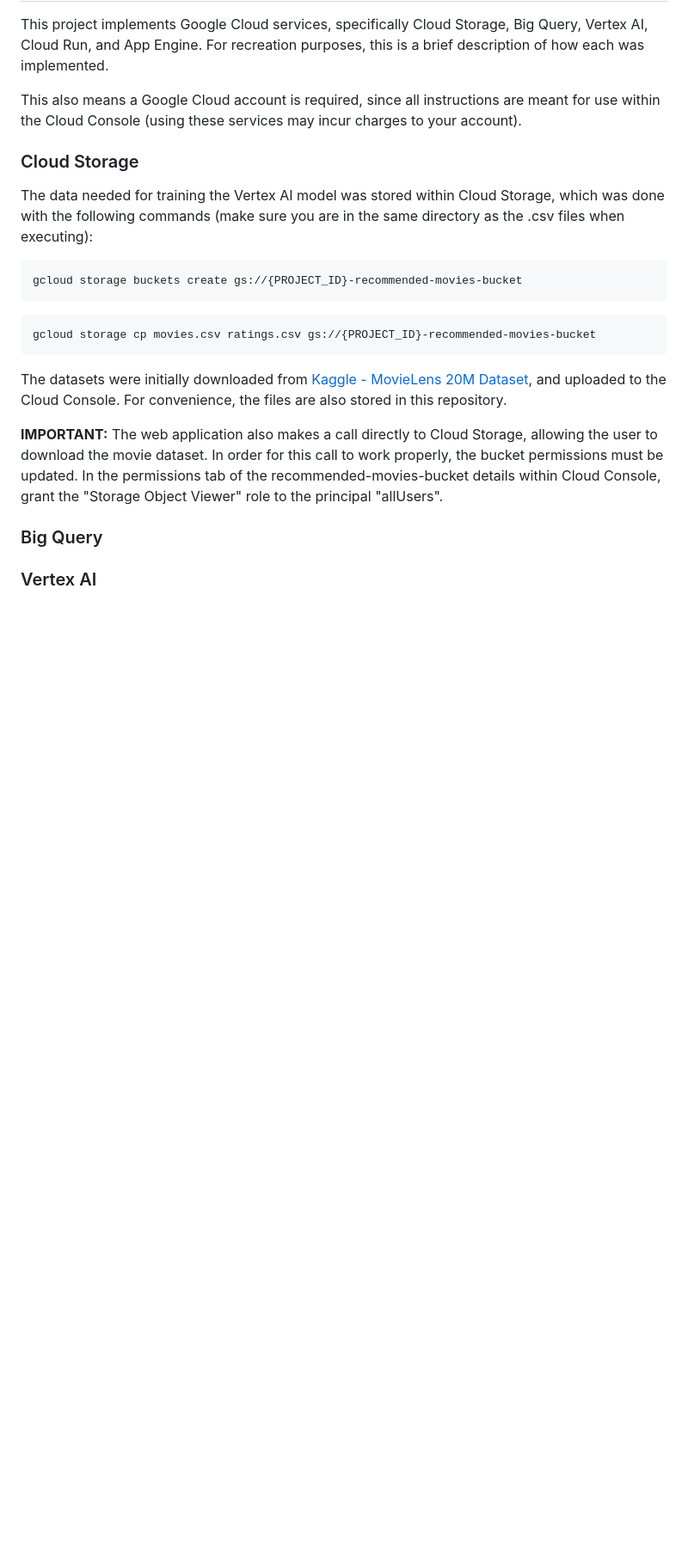
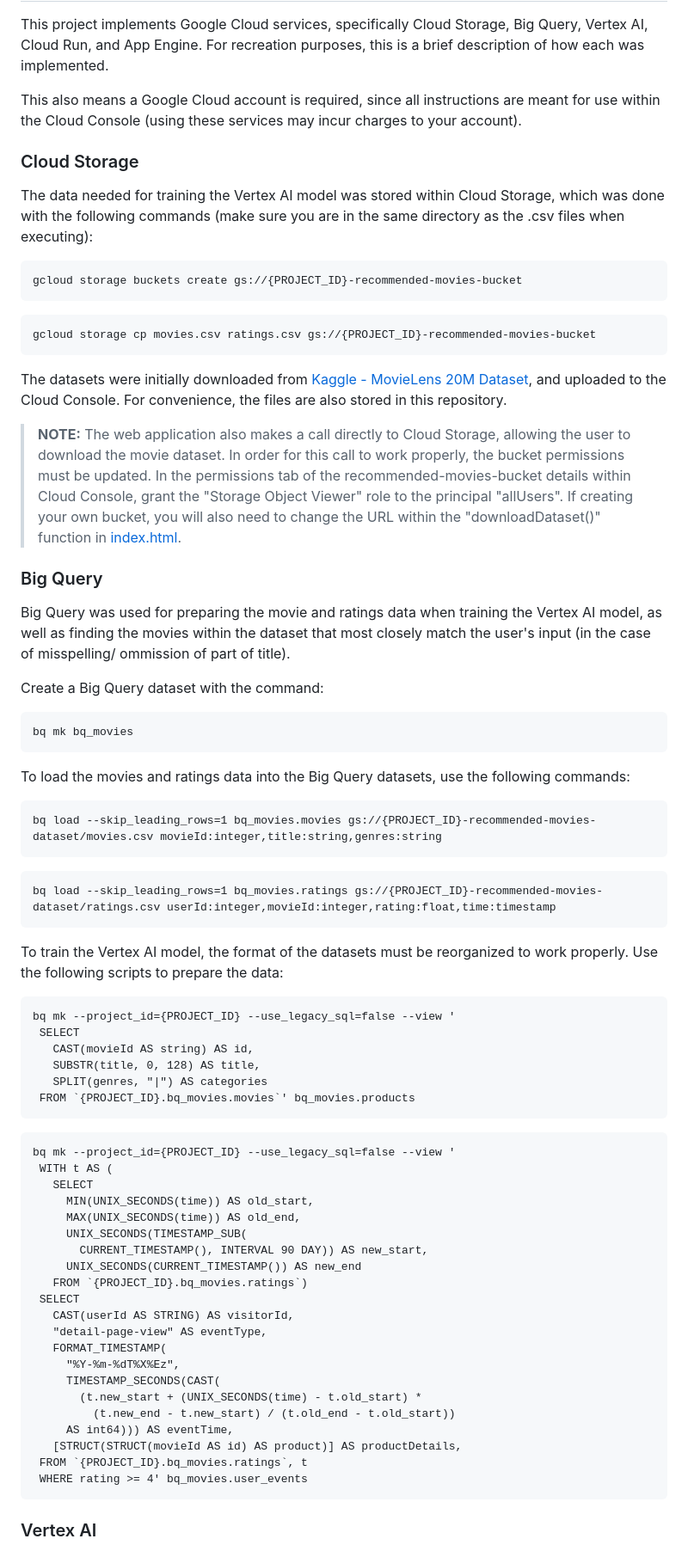
Before and after one commit to hendrici/gcloud-movie-picker, a Markdown page: README.md, the part around one of its changes. Shown at 86% size. Rendered like a GitHub page; blank space fills up the shorter version.

````diff
--- a/README.md
+++ b/README.md
@@ -55,17 +53,70 @@ This also means a Google Cloud account is required, since all instructions are m
 
 The data needed for training the Vertex AI model was stored within Cloud Storage, which was done with the following commands (make sure you are in the same directory as the .csv files when executing):
 
-```sh
+```
 gcloud storage buckets create gs://{PROJECT_ID}-recommended-movies-bucket
 ```
-```sh
+```
 gcloud storage cp movies.csv ratings.csv gs://{PROJECT_ID}-recommended-movies-bucket
 ```
 
 The datasets were initially downloaded from [Kaggle - MovieLens 20M Dataset](https://www.kaggle.com/datasets/grouplens/movielens-20m-dataset), and uploaded to the Cloud Console. For convenience, the files are also stored in this repository.
 
-**IMPORTANT:** The web application also makes a call directly to Cloud Storage, allowing the user to download the movie dataset. In order for this call to work properly, the bucket permissions must be updated. In the permissions tab of the recommended-movies-bucket details within Cloud Console, grant the "Storage Object Viewer" role to the principal "allUsers".
+> **NOTE:** The web application also makes a call directly to Cloud Storage, allowing the user to download the movie dataset. In order for this call to work properly, the bucket permissions must be updated. In the permissions tab of the recommended-movies-bucket details within Cloud Console, grant the "Storage Object Viewer" role to the principal "allUsers". If creating your own bucket, you will also need to change the URL within the "downloadDataset()" function in [index.html](web-app/public/index.html).
 
 ### Big Query
 
+Big Query was used for preparing the movie and ratings data when training the Vertex AI model, as well as finding the movies within the dataset that most closely match the user's input (in the case of misspelling/ ommission of part of title).
+
+Create a Big Query dataset with the command:
+
+```
+bq mk bq_movies
+```
+
+To load the movies and ratings data into the Big Query datasets, use the following commands:
+
+```
+bq load --skip_leading_rows=1 bq_movies.movies gs://{PROJECT_ID}-recommended-movies-dataset/movies.csv movieId:integer,title:string,genres:string
+```
+
+```
+bq load --skip_leading_rows=1 bq_movies.ratings gs://{PROJECT_ID}-recommended-movies-dataset/ratings.csv userId:integer,movieId:integer,rating:float,time:timestamp
+```
+
+To train the Vertex AI model, the format of the datasets must be reorganized to work properly. Use the following scripts to prepare the data:
+
+```
+bq mk --project_id={PROJECT_ID} --use_legacy_sql=false --view '
+ SELECT
+   CAST(movieId AS string) AS id,
+   SUBSTR(title, 0, 128) AS title,
+   SPLIT(genres, "|") AS categories
+ FROM `{PROJECT_ID}.bq_movies.movies`' bq_movies.products
+```
+
+```
+bq mk --project_id={PROJECT_ID} --use_legacy_sql=false --view '
+ WITH t AS (
+   SELECT
+     MIN(UNIX_SECONDS(time)) AS old_start,
+     MAX(UNIX_SECONDS(time)) AS old_end,
+     UNIX_SECONDS(TIMESTAMP_SUB(
+       CURRENT_TIMESTAMP(), INTERVAL 90 DAY)) AS new_start,
+     UNIX_SECONDS(CURRENT_TIMESTAMP()) AS new_end
+   FROM `{PROJECT_ID}.bq_movies.ratings`)
+ SELECT
+   CAST(userId AS STRING) AS visitorId,
+   "detail-page-view" AS eventType,
+   FORMAT_TIMESTAMP(
+     "%Y-%m-%dT%X%Ez",
+     TIMESTAMP_SECONDS(CAST(
+       (t.new_start + (UNIX_SECONDS(time) - t.old_start) *
+         (t.new_end - t.new_start) / (t.old_end - t.old_start))
+     AS int64))) AS eventTime,
+   [STRUCT(STRUCT(movieId AS id) AS product)] AS productDetails,
+ FROM `{PROJECT_ID}.bq_movies.ratings`, t
+ WHERE rating >= 4' bq_movies.user_events
+```
+
 ### Vertex AI
````
Also changed, not shown: other parts of README.md (+25 -19 lines).
